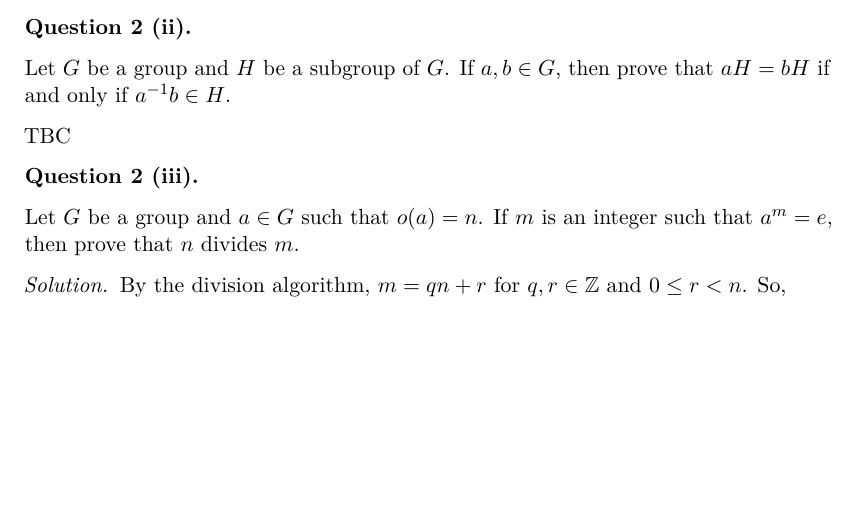
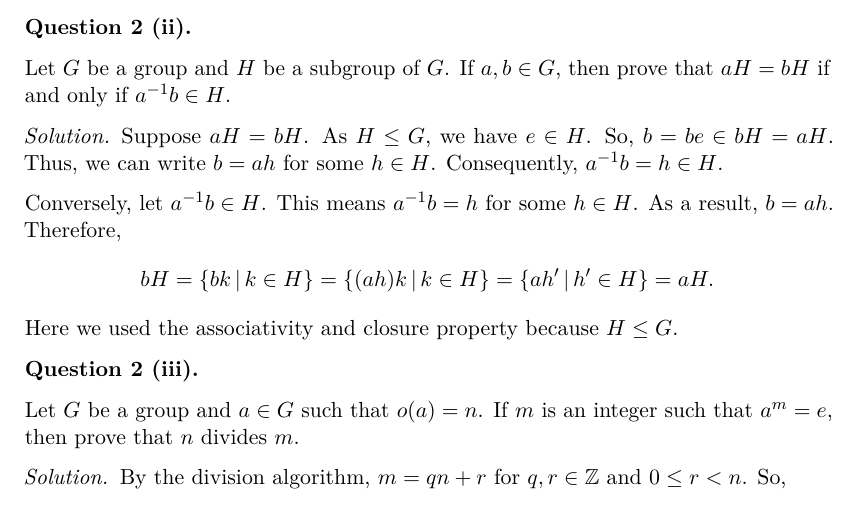
Before and after one commit to rashidtalha/nust-bs-maths, a LaTeX document (past-papers/mids-2024-group-theory.tex): part of page 2 of 3 before the commit and part of page 2 of 4 after it, cut so that both start at the same text, the shorter picture padded with empty space. The pictures show the PDF file past-papers/mids-2024-group-theory.pdf that the author committed with the source.

Commit message:
Update Q2ii in the group theory (mids 2024) past paper

```diff
--- a/past-papers/mids-2024-group-theory.tex
+++ b/past-papers/mids-2024-group-theory.tex
@@ -68,29 +68,13 @@
 \begin{problem}{2 (ii)}
     Let $G$ be a group and $H$ be a subgroup of $G$. If $a, b \in G$, then prove that $aH = bH$ if and only if $a^{-1} b \in H$.
 
-    TBC
-    % \solution Suppose $a^{-1} b = h \in H$. Then, $b = ah$ for some $h \in H$. And, $a = bk$ with $k = h^{-1} \in H$. Therefore, $b \in aH$ and $a \in bH$.
+    \solution Suppose $aH = bH$. As $H \subgroup G$, we have $e \in H$. So, $b = be \in bH = aH$. Thus, we can write $b = ah$ for some $h \in H$. Consequently, $a^{-1} b = h \in H$.
 
-
-    % Using ``$aH = bH \iff a \in bH$'' gives,
-    % \begin{equation*}
-    %     aH = bH
-    %     \iff b \in aH
-    %     \iff b = ah \text{ for some } h \in H
-    %     \iff a^{-1} b = h \in H.
-    % \end{equation*}
-
-    % And EQQ is proved by noting that, Suppose $aH = bH$. By part (i) $a \in aH$. So, $a \in aH = bH$. Therefore, $a \in bH$.
-
-    % For the converse, suppose $a \in bH$. Then, $a = bh_0$ for some $h_0 \in H$. So,
-    % \begin{equation*}
-    %     aH
-    %     = \set{ah \st h \in H}
-    %     = \set{(bh_0)h \st h \in H}
-    %     = \set{b(h_0 h) \st h \in H}
-    %     = \set{bk \st k \in H}
-    %     = bH
-    % \end{equation*}
+    Conversely, let $a^{-1} b \in H$. This means $a^{-1} b = h$ for some $h \in H$. As a result, $b = ah$. Therefore,
+    \begin{equation*}
+        bH = \set{bk \st k \in H} = \set{(ah)k \st k \in H} = \set{ah' \st h' \in H} = aH.
+    \end{equation*}
+    Here we used the associativity and closure property because $H \subgroup G$.
 \end{problem}
 
 \begin{problem}{2 (iii)}
```
Also changed, not shown: past-papers/mids-2024-group-theory.pdf.
